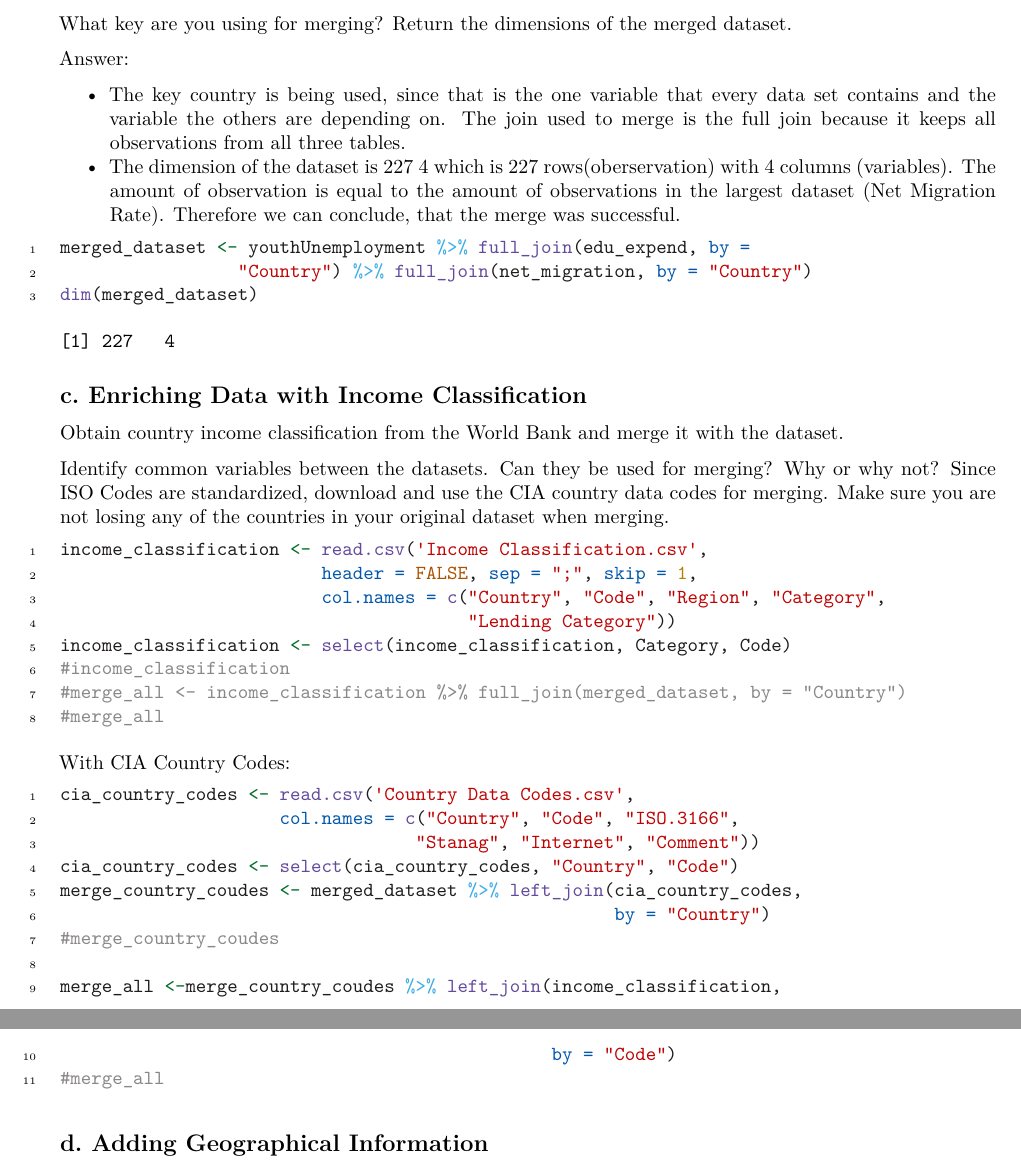
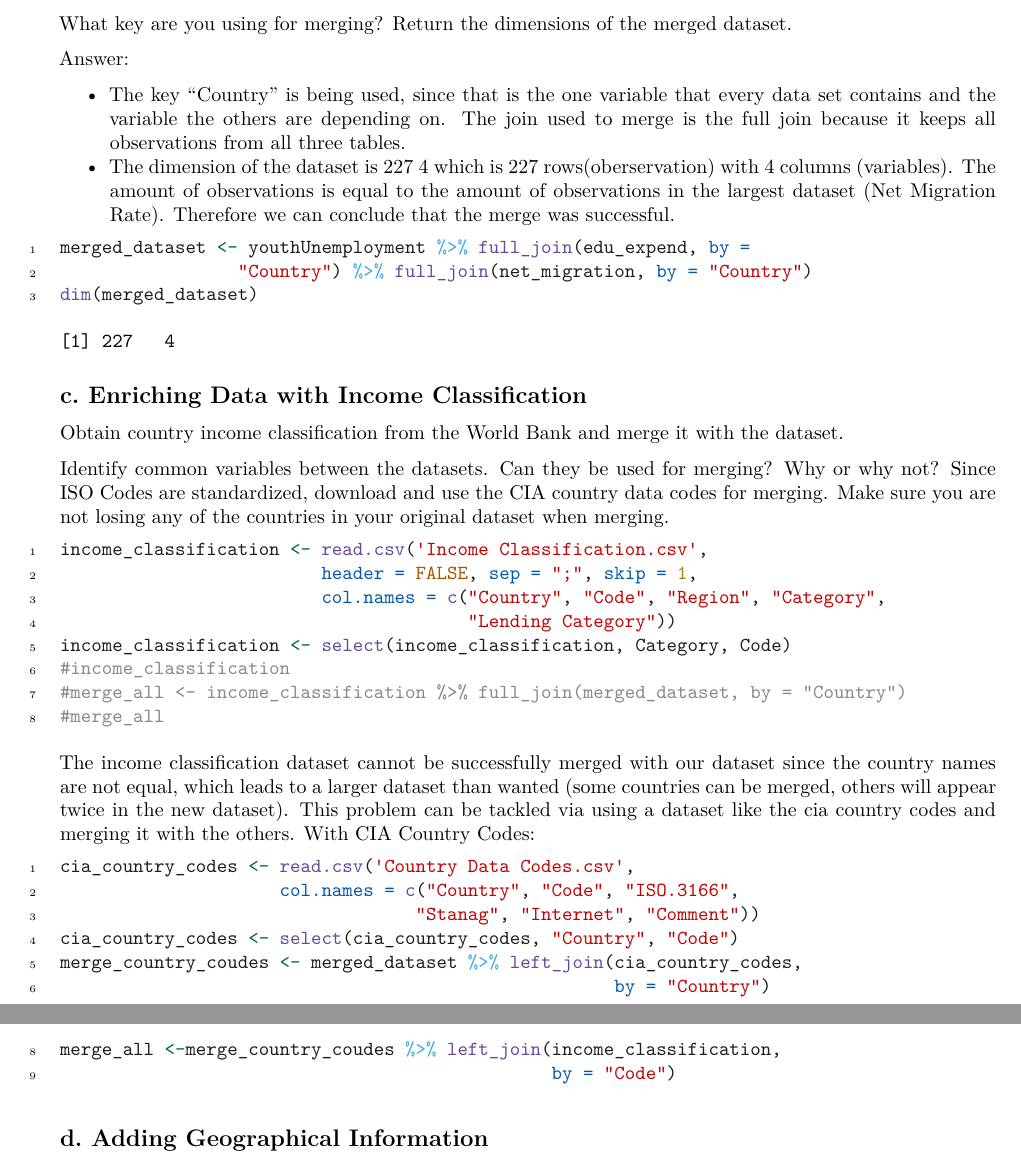
Before and after one commit to fionatrumshi/Case-Study-2, an R Markdown document (CS_2.Rmd): two parts of pages 2 and 3 of 11, joined at a grey line, cut so that both start at the same text. Rendered offline with R 4.5, knitr and Pandoc, then LaTeX, with nearby package versions.

Commit message:
Update CS_2.Rmd

````diff
--- a/CS_2.Rmd
+++ b/CS_2.Rmd
@@ -96,8 +96,8 @@ Return the dimensions of the merged dataset.
 
 Answer:
 
-- The key country is being used, since that is the one variable that every data set contains and the variable the others are depending on. The join used to merge is the full join because it keeps all observations from all three tables.
-- The dimension of the dataset is 227 4 which is 227 rows(oberservation) with 4 columns (variables). The amount of observation is equal to the amount of observations in the largest dataset (Net Migration Rate). Therefore we can conclude, that the merge was successful.
+- The key "Country" is being used, since that is the one variable that every data set contains and the variable the others are depending on. The join used to merge is the full join because it keeps all observations from all three tables.
+- The dimension of the dataset is 227 4 which is 227 rows(oberservation) with 4 columns (variables). The amount of observations is equal to the amount of observations in the largest dataset (Net Migration Rate). Therefore we can conclude that the merge was successful.
 ```{r}
 
 
@@ -125,7 +125,7 @@ income_classification <- select(income_classification, Category, Code)
 #merge_all <- income_classification %>% full_join(merged_dataset, by = "Country")
 #merge_all
 ```
-
+The income classification dataset cannot be successfully merged with our dataset since the country names are not equal, which leads to a larger dataset than wanted (some countries can be merged, others will appear twice in the new dataset). This problem can be tackled via using a dataset like the cia country codes and merging it with the others.
 With CIA Country Codes:
 
 ```{r}
@@ -135,11 +135,9 @@ cia_country_codes <- read.csv('Country Data Codes.csv',
 cia_country_codes <- select(cia_country_codes, "Country", "Code")
 merge_country_coudes <- merged_dataset %>% left_join(cia_country_codes,
                                                      by = "Country")
-#merge_country_coudes
 
 merge_all <-merge_country_coudes %>% left_join(income_classification,
                                                by = "Code")
-#merge_all
 ```
 
 
````
